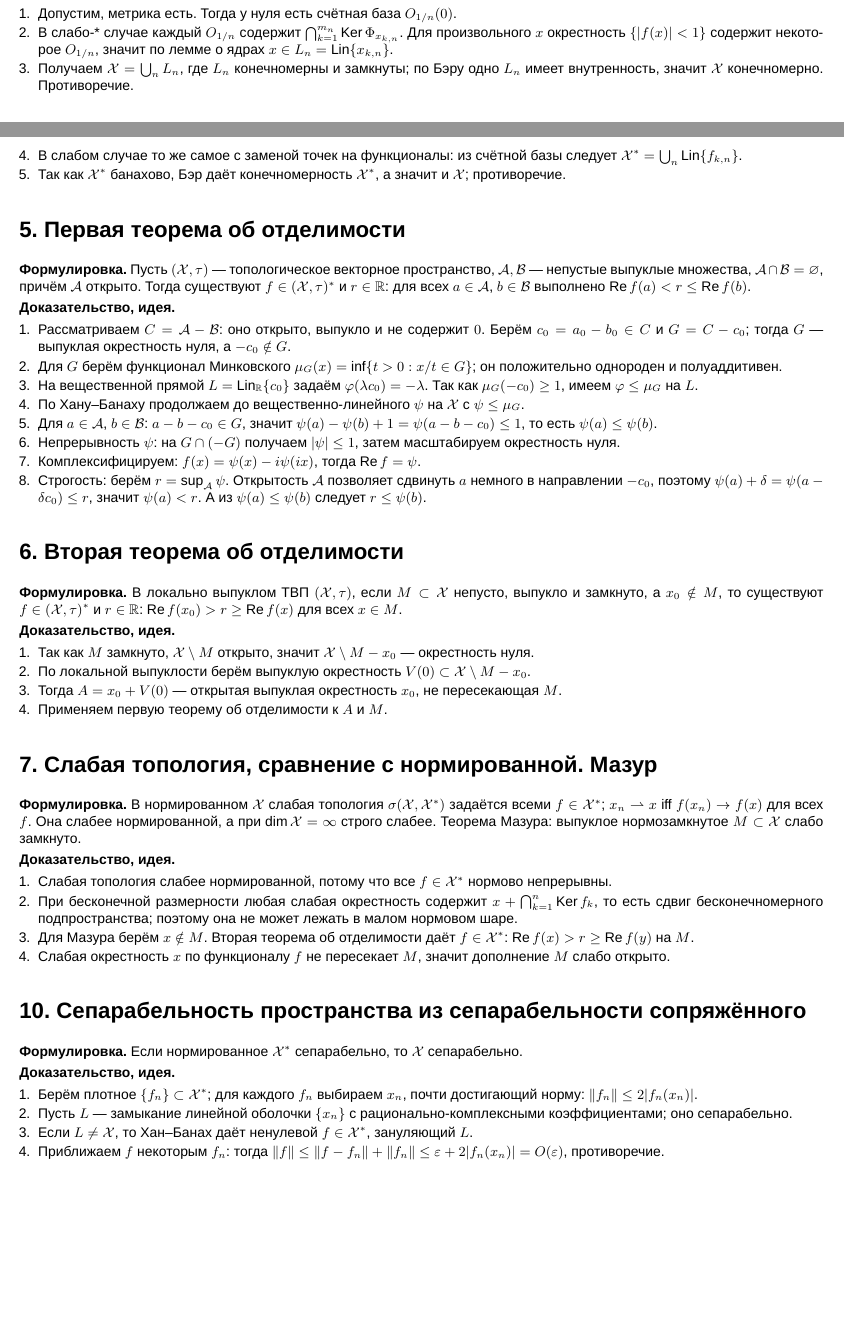
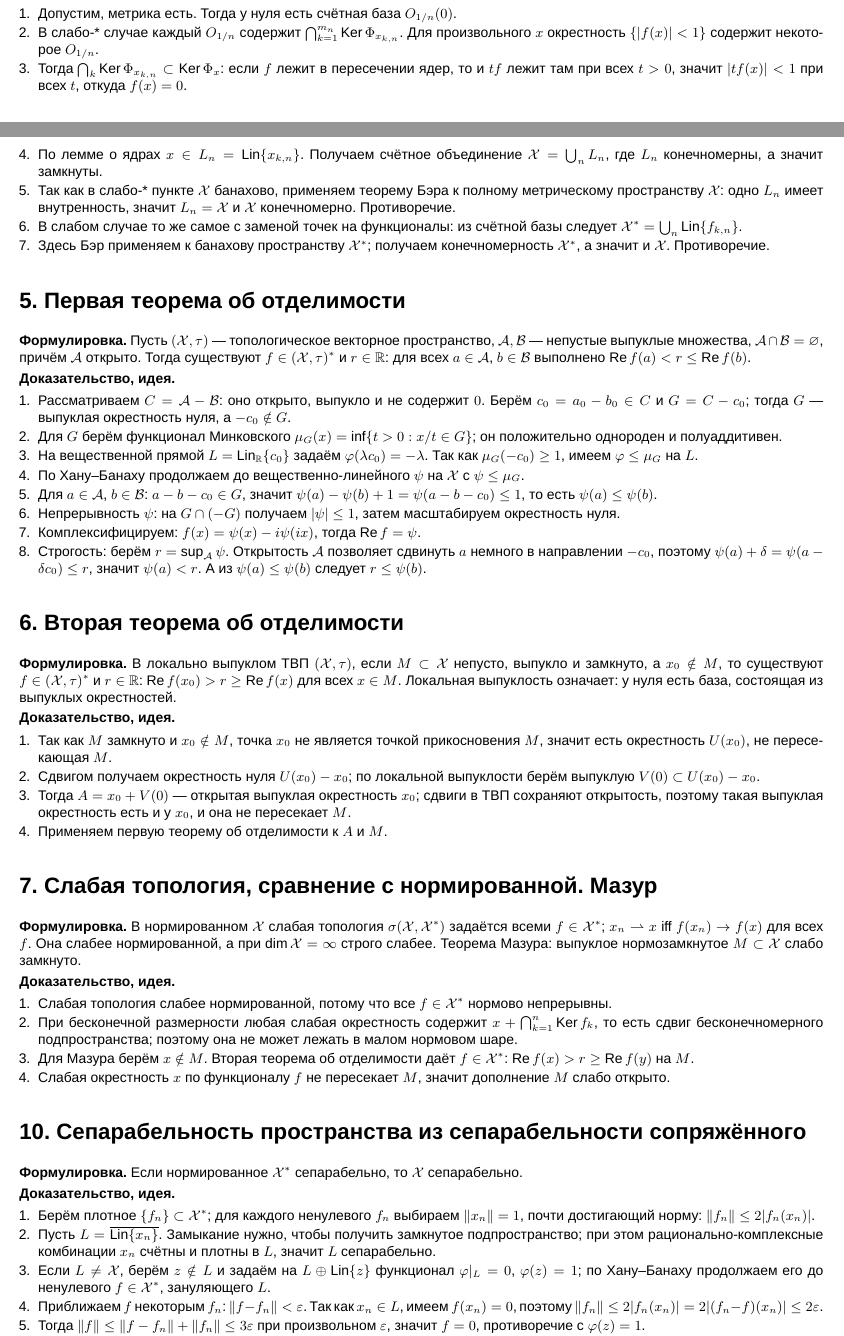
Before and after one commit to DrLomachenko/FuncBomb, a LaTeX problem sheet (exam_cards_1_29.tex): two parts of pages 1 and 2 of 6, joined at a grey line, cut so that both start at the same text, the shorter picture padded with empty space. Compiled offline with XeLaTeX; a missing font is replaced by an installed copy or a similar font.

Commit message:
Clarify weak topology card proofs

```diff
--- a/exam_cards_1_29.tex
+++ b/exam_cards_1_29.tex
@@ -77,10 +77,12 @@
 \textbf{Доказательство, идея.}
 \begin{enumerate}
     \item Допустим, метрика есть. Тогда у нуля есть счётная база $O_{1/n}(0)$.
-    \item В слабo-* случае каждый $O_{1/n}$ содержит $\bigcap_{k=1}^{m_n}\Ker\Phi_{x_{k,n}}$. Для произвольного $x$ окрестность $\{|f(x)|<1\}$ содержит некоторое $O_{1/n}$, значит по лемме о ядрах $x\in L_n=\Lin\{x_{k,n}\}$.
-    \item Получаем $\X=\bigcup_nL_n$, где $L_n$ конечномерны и замкнуты; по Бэру одно $L_n$ имеет внутренность, значит $\X$ конечномерно. Противоречие.
+    \item В слабo-* случае каждый $O_{1/n}$ содержит $\bigcap_{k=1}^{m_n}\Ker\Phi_{x_{k,n}}$. Для произвольного $x$ окрестность $\{|f(x)|<1\}$ содержит некоторое $O_{1/n}$.
+    \item Тогда $\bigcap_k\Ker\Phi_{x_{k,n}}\subset\Ker\Phi_x$: если $f$ лежит в пересечении ядер, то и $tf$ лежит там при всех $t>0$, значит $|tf(x)|<1$ при всех $t$, откуда $f(x)=0$.
+    \item По лемме о ядрах $x\in L_n=\Lin\{x_{k,n}\}$. Получаем счётное объединение $\X=\bigcup_nL_n$, где $L_n$ конечномерны, а значит замкнуты.
+    \item Так как в слабo-* пункте $\X$ банахово, применяем теорему Бэра к полному метрическому пространству $\X$: одно $L_n$ имеет внутренность, значит $L_n=\X$ и $\X$ конечномерно. Противоречие.
     \item В слабом случае то же самое с заменой точек на функционалы: из счётной базы следует $\X^\ast=\bigcup_n\Lin\{f_{k,n}\}$.
-    \item Так как $\X^\ast$ банахово, Бэр даёт конечномерность $\X^\ast$, а значит и $\X$; противоречие.
+    \item Здесь Бэр применяем к банахову пространству $\X^\ast$; получаем конечномерность $\X^\ast$, а значит и $\X$. Противоречие.
 \end{enumerate}
 
 \section*{5. Первая теорема об отделимости}
@@ -99,13 +101,13 @@
 \end{enumerate}
 
 \section*{6. Вторая теорема об отделимости}
-\textbf{Формулировка.} В локально выпуклом ТВП $(\X,\tau)$, если $M\subset\X$ непусто, выпукло и замкнуто, а $x_0\notin M$, то существуют $f\in(\X,\tau)^\ast$ и $r\in\R$: $\Ree f(x_0)>r\ge\Ree f(x)$ для всех $x\in M$.
+\textbf{Формулировка.} В локально выпуклом ТВП $(\X,\tau)$, если $M\subset\X$ непусто, выпукло и замкнуто, а $x_0\notin M$, то существуют $f\in(\X,\tau)^\ast$ и $r\in\R$: $\Ree f(x_0)>r\ge\Ree f(x)$ для всех $x\in M$. Локальная выпуклость означает: у нуля есть база, состоящая из выпуклых окрестностей.
 
 \textbf{Доказательство, идея.}
 \begin{enumerate}
-    \item Так как $M$ замкнуто, $\X\setminus M$ открыто, значит $\X\setminus M-x_0$ --- окрестность нуля.
-    \item По локальной выпуклости берём выпуклую окрестность $V(0)\subset \X\setminus M-x_0$.
-    \item Тогда $A=x_0+V(0)$ --- открытая выпуклая окрестность $x_0$, не пересекающая $M$.
+    \item Так как $M$ замкнуто и $x_0\notin M$, точка $x_0$ не является точкой прикосновения $M$, значит есть окрестность $U(x_0)$, не пересекающая $M$.
+    \item Сдвигом получаем окрестность нуля $U(x_0)-x_0$; по локальной выпуклости берём выпуклую $V(0)\subset U(x_0)-x_0$.
+    \item Тогда $A=x_0+V(0)$ --- открытая выпуклая окрестность $x_0$; сдвиги в ТВП сохраняют открытость, поэтому такая выпуклая окрестность есть и у $x_0$, и она не пересекает $M$.
     \item Применяем первую теорему об отделимости к $A$ и $M$.
 \end{enumerate}
 
@@ -125,10 +127,11 @@
 
 \textbf{Доказательство, идея.}
 \begin{enumerate}
-    \item Берём плотное $\{f_n\}\subset\X^\ast$; для каждого $f_n$ выбираем $x_n$, почти достигающий норму: $\|f_n\|\le2|f_n(x_n)|$.
-    \item Пусть $L$ --- замыкание линейной оболочки $\{x_n\}$ с рационально-комплексными коэффициентами; оно сепарабельно.
-    \item Если $L\ne\X$, то Хан--Банах даёт ненулевой $f\in\X^\ast$, зануляющий $L$.
-    \item Приближаем $f$ некоторым $f_n$: тогда $\|f\|\le\|f-f_n\|+\|f_n\|\le\varepsilon+2|f_n(x_n)|=O(\varepsilon)$, противоречие.
+    \item Берём плотное $\{f_n\}\subset\X^\ast$; для каждого ненулевого $f_n$ выбираем $\|x_n\|=1$, почти достигающий норму: $\|f_n\|\le2|f_n(x_n)|$.
+    \item Пусть $L=\overline{\Lin\{x_n\}}$. Замыкание нужно, чтобы получить замкнутое подпространство; при этом рационально-комплексные комбинации $x_n$ счётны и плотны в $L$, значит $L$ сепарабельно.
+    \item Если $L\ne\X$, берём $z\notin L$ и задаём на $L\oplus\Lin\{z\}$ функционал $\varphi|_L=0$, $\varphi(z)=1$; по Хану--Банаху продолжаем его до ненулевого $f\in\X^\ast$, зануляющего $L$.
+    \item Приближаем $f$ некоторым $f_n$: $\|f-f_n\|<\varepsilon$. Так как $x_n\in L$, имеем $f(x_n)=0$, поэтому $\|f_n\|\le2|f_n(x_n)|=2|(f_n-f)(x_n)|\le2\varepsilon$.
+    \item Тогда $\|f\|\le\|f-f_n\|+\|f_n\|\le3\varepsilon$ при произвольном $\varepsilon$, значит $f=0$, противоречие с $\varphi(z)=1$.
 \end{enumerate}
 
 \section*{11. Эберлейн--Шмульян}
```
Also changed, not shown: exam_cards_1_29.pdf.
